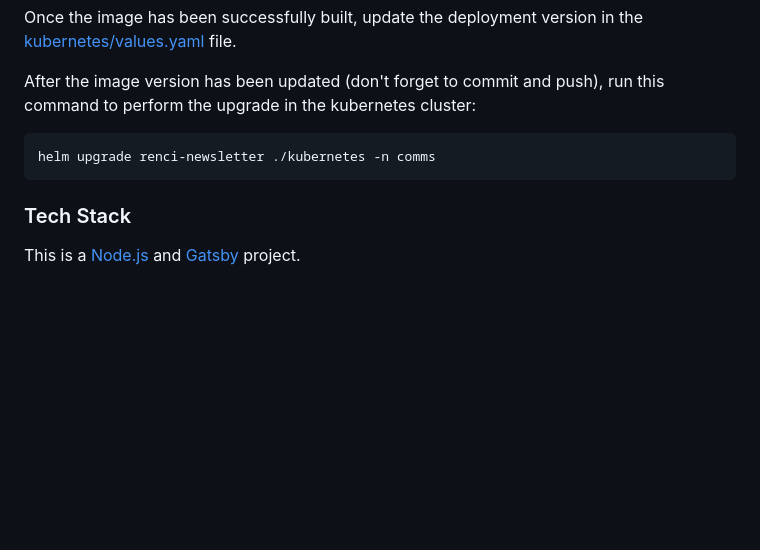
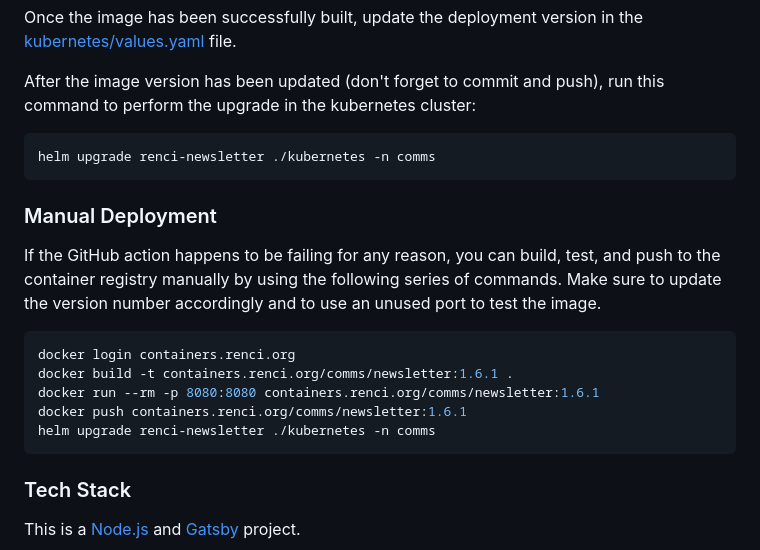
Before and after one commit to nathanlf/n8-news, a Markdown page: README.md, the part around the change. GitHub-like rendering; blank space fills up the shorter version.

Commit message:
update readme with manual deloyment steps

````diff
--- a/README.md
+++ b/README.md
@@ -133,6 +133,18 @@ After the image version has been updated (don't forget to commit and push), run
 helm upgrade renci-newsletter ./kubernetes -n comms
 ```
 
+### Manual Deployment
+
+If the GitHub action happens to be failing for any reason, you can build, test, and push to the container registry manually by using the following series of commands. Make sure to update the version number accordingly and to use an unused port to test the image.
+
+```bash
+docker login containers.renci.org
+docker build -t containers.renci.org/comms/newsletter:1.6.1 .
+docker run --rm -p 8080:8080 containers.renci.org/comms/newsletter:1.6.1
+docker push containers.renci.org/comms/newsletter:1.6.1
+helm upgrade renci-newsletter ./kubernetes -n comms
+```
+
 ### Tech Stack
 
 This is a [Node.js](https://nodejs.org/en) and [Gatsby](https://www.gatsbyjs.com/) project.
````
